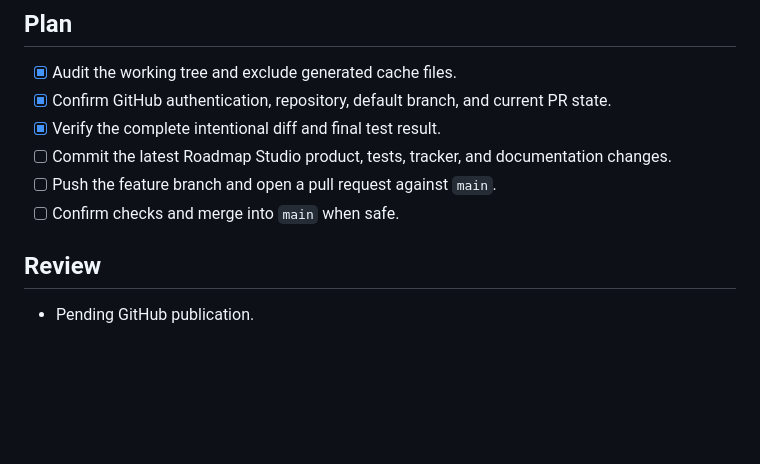
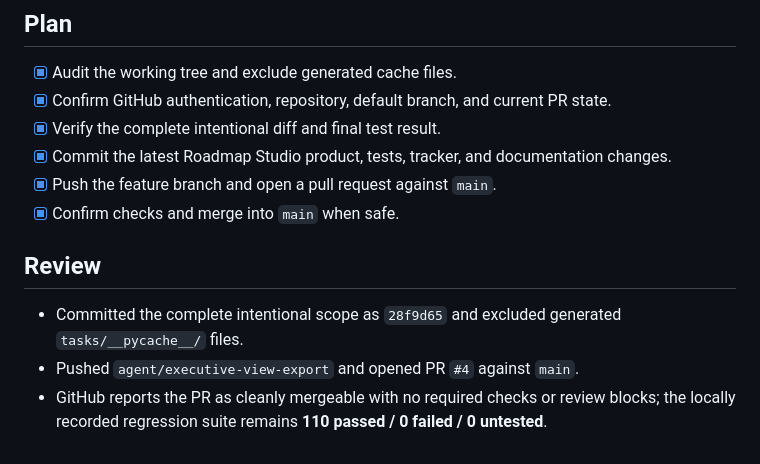
Before and after one commit to kcemate/roadmap-studio, a Markdown page: tasks/todo.md, the part around the change. Rendered like a GitHub page; blank space fills up the shorter version.

Commit message:
docs: record roadmap studio publication

```diff
--- a/tasks/todo.md
+++ b/tasks/todo.md
@@ -361,9 +361,11 @@
 - [x] Audit the working tree and exclude generated cache files.
 - [x] Confirm GitHub authentication, repository, default branch, and current PR state.
 - [x] Verify the complete intentional diff and final test result.
-- [ ] Commit the latest Roadmap Studio product, tests, tracker, and documentation changes.
-- [ ] Push the feature branch and open a pull request against `main`.
-- [ ] Confirm checks and merge into `main` when safe.
+- [x] Commit the latest Roadmap Studio product, tests, tracker, and documentation changes.
+- [x] Push the feature branch and open a pull request against `main`.
+- [x] Confirm checks and merge into `main` when safe.
 
 ## Review
-- Pending GitHub publication.
+- Committed the complete intentional scope as `28f9d65` and excluded generated `tasks/__pycache__/` files.
+- Pushed `agent/executive-view-export` and opened PR `#4` against `main`.
+- GitHub reports the PR as cleanly mergeable with no required checks or review blocks; the locally recorded regression suite remains **110 passed / 0 failed / 0 untested**.
```
